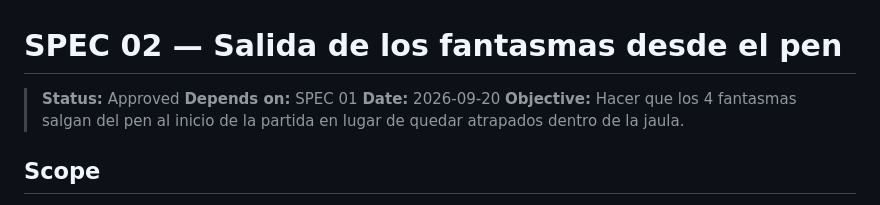
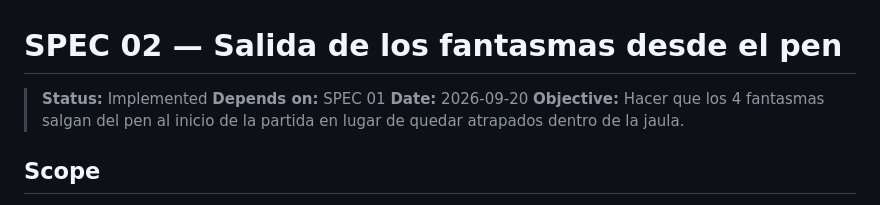
Before and after one commit to sschinner/open-pacman, a Markdown page: specs/02-ghost-pen-exit.md, the part around the change. Rendered like a GitHub page.

```diff
--- a/specs/02-ghost-pen-exit.md
+++ b/specs/02-ghost-pen-exit.md
@@ -1,6 +1,6 @@
 # SPEC 02 — Salida de los fantasmas desde el pen
 
-> **Status:** Approved
+> **Status:** Implemented
 > **Depends on:** SPEC 01
 > **Date:** 2026-09-20
 > **Objective:** Hacer que los 4 fantasmas salgan del pen al inicio de la partida en lugar de quedar atrapados dentro de la jaula.
```
Also changed, not shown: specs/01-ghost-personalities.md (+1 -1 lines), specs/03-power-pellets.md (+1 -1 lines).
